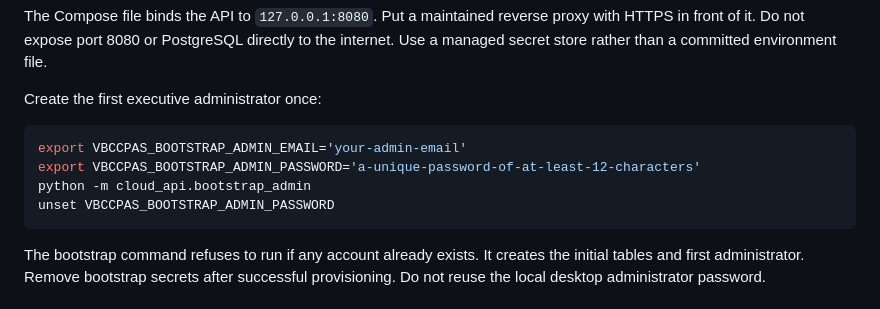
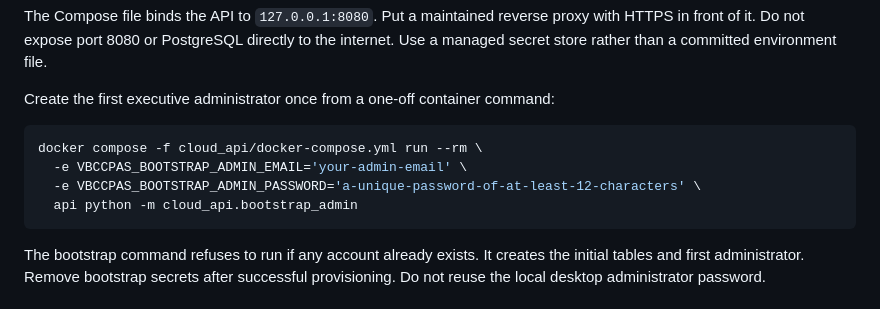
Before and after one commit to kithsenuth-del/vbccpas-soft, a Markdown page: docs/phase-2-central-api.md, the part around the change. Drawn GitHub-style.

Commit message:
docs: correct cloud administrator bootstrap command

````diff
--- a/docs/phase-2-central-api.md
+++ b/docs/phase-2-central-api.md
@@ -34,13 +34,13 @@ docker compose -f cloud_api/docker-compose.yml up -d --build
 
 The Compose file binds the API to `127.0.0.1:8080`. Put a maintained reverse proxy with HTTPS in front of it. Do not expose port 8080 or PostgreSQL directly to the internet. Use a managed secret store rather than a committed environment file.
 
-Create the first executive administrator once:
+Create the first executive administrator once from a one-off container command:
 
 ```sh
-export VBCCPAS_BOOTSTRAP_ADMIN_EMAIL='your-admin-email'
-export VBCCPAS_BOOTSTRAP_ADMIN_PASSWORD='a-unique-password-of-at-least-12-characters'
-python -m cloud_api.bootstrap_admin
-unset VBCCPAS_BOOTSTRAP_ADMIN_PASSWORD
+docker compose -f cloud_api/docker-compose.yml run --rm \
+  -e VBCCPAS_BOOTSTRAP_ADMIN_EMAIL='your-admin-email' \
+  -e VBCCPAS_BOOTSTRAP_ADMIN_PASSWORD='a-unique-password-of-at-least-12-characters' \
+  api python -m cloud_api.bootstrap_admin
 ```
 
 The bootstrap command refuses to run if any account already exists. It creates the initial tables and first administrator. Remove bootstrap secrets after successful provisioning. Do not reuse the local desktop administrator password.
````
